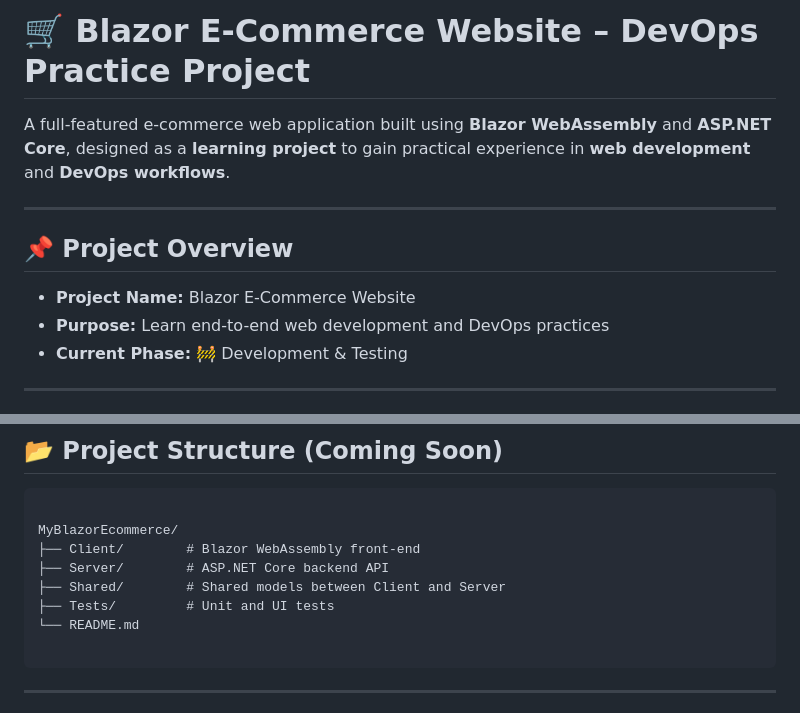
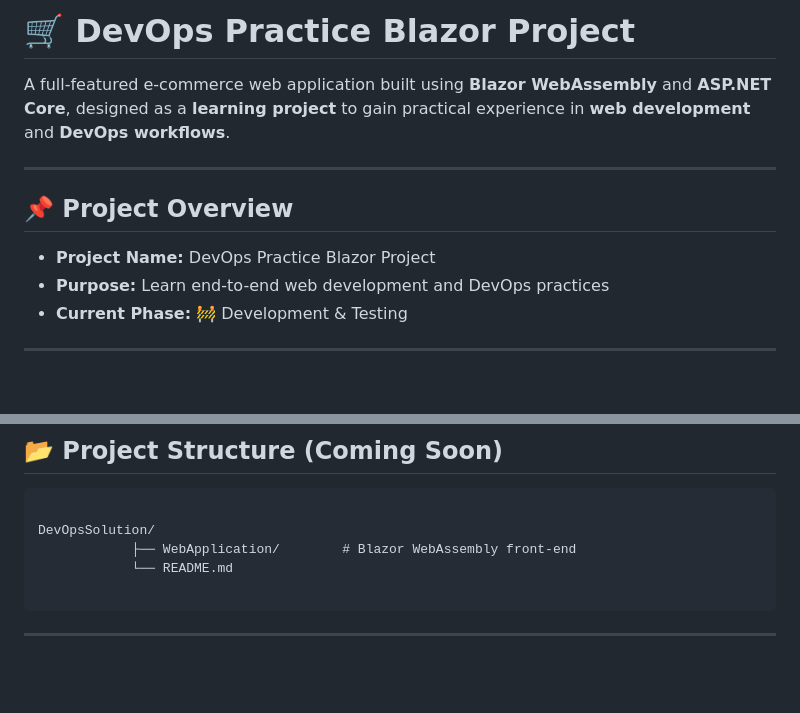
Before and after one commit to Abhikpt/DevOpsSolution, a Markdown page: README.md, 2 parts joined by grey strips. Drawn GitHub-style; blank space fills up the shorter version.

````diff
--- a/README.md
+++ b/README.md
@@ -1,4 +1,4 @@
-# 🛒 Blazor E-Commerce Website – DevOps Practice Project
+# 🛒 DevOps Practice Blazor Project
 
 A full-featured e-commerce web application built using **Blazor WebAssembly** and **ASP.NET Core**, designed as a **learning project** to gain practical experience in **web development** and **DevOps workflows**.
 
@@ -6,7 +6,7 @@ A full-featured e-commerce web application built using **Blazor WebAssembly** an
 
 ## 📌 Project Overview
 
-- **Project Name:** Blazor E-Commerce Website
+- **Project Name:** DevOps Practice Blazor Project
 - **Purpose:** Learn end-to-end web development and DevOps practices
 - **Current Phase:** 🚧 Development & Testing
 
@@ -89,12 +89,9 @@ This project is a hands-on DevOps lab that combines **full-stack development** w
 ## 📂 Project Structure (Coming Soon)
 ```
 
-MyBlazorEcommerce/
-├── Client/        # Blazor WebAssembly front-end
-├── Server/        # ASP.NET Core backend API
-├── Shared/        # Shared models between Client and Server
-├── Tests/         # Unit and UI tests
-└── README.md
+DevOpsSolution/
+            ├── WebApplication/        # Blazor WebAssembly front-end
+            └── README.md
 
 ```
 
````
